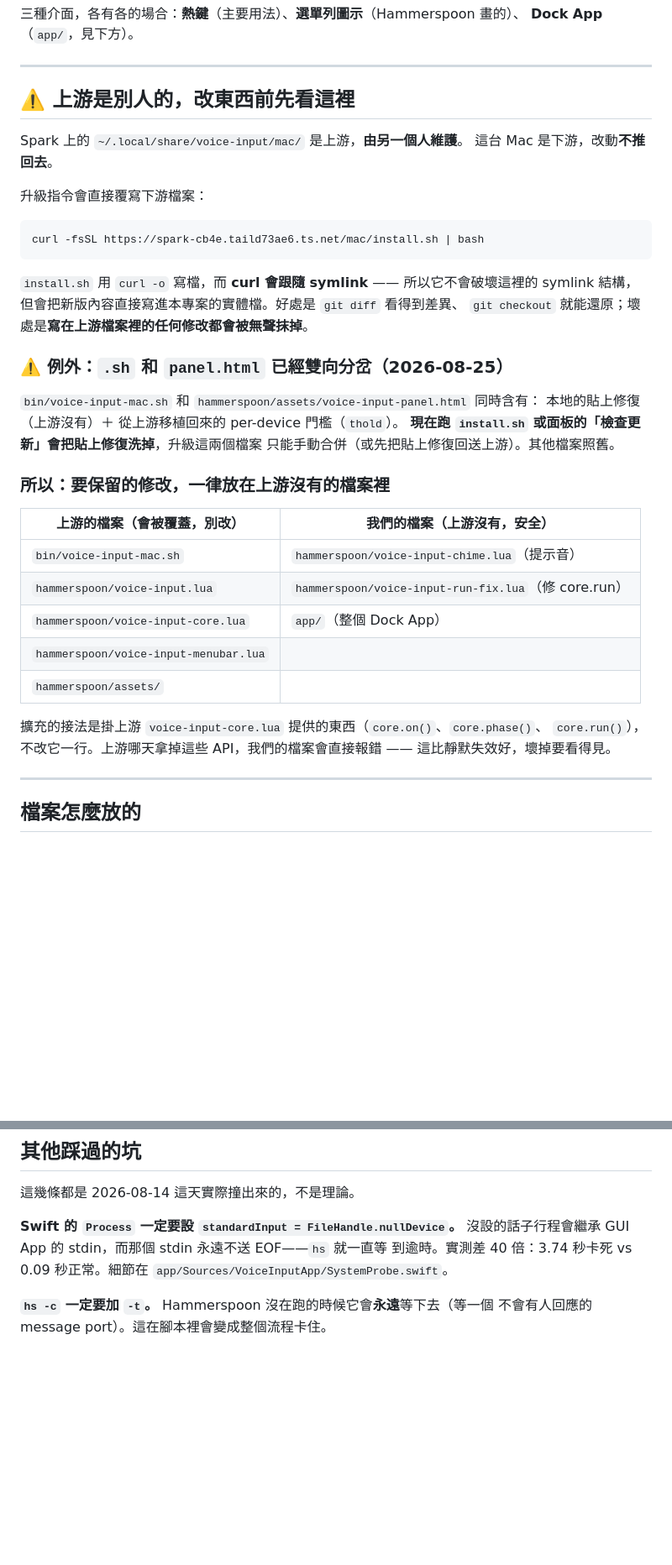
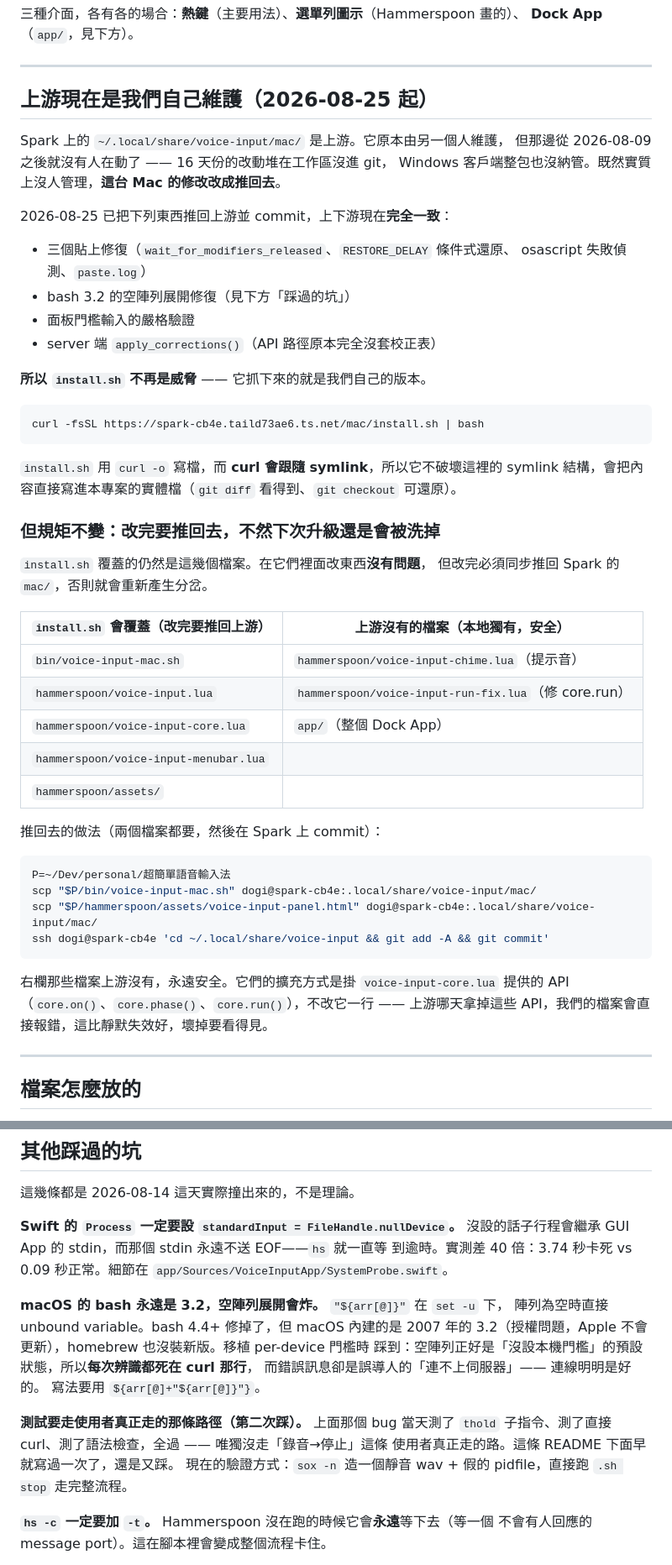
Before and after one commit to livangvang/voice-input-mac, a Markdown page: README.md, 2 parts joined by grey strips. Shown at 84% size. Drawn GitHub-style; blank space fills up the shorter version.

Commit message:
docs: 上游改由我們維護，並記下 bash 3.2 空陣列這個坑
上游（Spark 的 mac/）從 2026-08-09 之後就沒人在動——16 天的改動堆在工作區
沒進 git，Windows 客戶端整包也沒納管。既然實質無人維護，改成把修改推回去：
今天已推回三個貼上修復、bash 3.2 修復、面板嚴格驗證，並在 Spark 上 commit。
上下游現在完全一致，install.sh 不再是威脅（抓下來的就是我們的版本）。

README 相應改寫：
- 「上游是別人的，改動不推回去」→「上游我們自己維護，改完要推回去」
- 移除已失效的「雙向分岔」警告
- 新增推回去的具體指令
- 新增兩個坑：macOS bash 3.2 的空陣列展開、以及「測試要走真實路徑」第二次踩

````diff
--- a/README.md
+++ b/README.md
@@ -23,31 +23,35 @@ Mac（這裡）                              Spark（家裡的 Linux 主機）
 
 ---
 
-## ⚠️ 上游是別人的，改東西前先看這裡
+## 上游現在是我們自己維護（2026-08-25 起）
 
-Spark 上的 `~/.local/share/voice-input/mac/` 是上游，**由另一個人維護**。
-這台 Mac 是下游，改動**不推回去**。
+Spark 上的 `~/.local/share/voice-input/mac/` 是上游。它原本由另一個人維護，
+但那邊從 2026-08-09 之後就沒有人在動了 —— 16 天份的改動堆在工作區沒進 git，
+Windows 客戶端整包也沒納管。既然實質上沒人管理，**這台 Mac 的修改改成推回去**。
 
-升級指令會直接覆寫下游檔案：
+2026-08-25 已把下列東西推回上游並 commit，上下游現在**完全一致**：
+
+- 三個貼上修復（`wait_for_modifiers_released`、`RESTORE_DELAY` 條件式還原、
+  osascript 失敗偵測、`paste.log`）
+- bash 3.2 的空陣列展開修復（見下方「踩過的坑」）
+- 面板門檻輸入的嚴格驗證
+- server 端 `apply_corrections()`（API 路徑原本完全沒套校正表）
+
+**所以 `install.sh` 不再是威脅** —— 它抓下來的就是我們自己的版本。
 
 ```bash
 curl -fsSL https://spark-cb4e.taild73ae6.ts.net/mac/install.sh | bash
 ```
 
-`install.sh` 用 `curl -o` 寫檔，而 **curl 會跟隨 symlink** —— 所以它不會破壞這裡的
-symlink 結構，但會把新版內容直接寫進本專案的實體檔。好處是 `git diff` 看得到差異、
-`git checkout` 就能還原；壞處是**寫在上游檔案裡的任何修改都會被無聲抹掉**。
+`install.sh` 用 `curl -o` 寫檔，而 **curl 會跟隨 symlink**，所以它不破壞這裡的
+symlink 結構，會把內容直接寫進本專案的實體檔（`git diff` 看得到、`git checkout` 可還原）。
 
-### ⚠️ 例外：`.sh` 和 `panel.html` 已經雙向分岔（2026-08-25）
+### 但規矩不變：改完要推回去，不然下次升級還是會被洗掉
 
-`bin/voice-input-mac.sh` 和 `hammerspoon/assets/voice-input-panel.html` 同時含有：
-本地的貼上修復（上游沒有）＋ 從上游移植回來的 per-device 門檻（`thold`）。
-**現在跑 `install.sh` 或面板的「檢查更新」會把貼上修復洗掉**，升級這兩個檔案
-只能手動合併（或先把貼上修復回送上游）。其他檔案照舊。
+`install.sh` 覆蓋的仍然是這幾個檔案。在它們裡面改東西**沒有問題**，
+但改完必須同步推回 Spark 的 `mac/`，否則就會重新產生分岔。
 
-### 所以：要保留的修改，一律放在上游沒有的檔案裡
-
-| 上游的檔案（會被覆蓋，別改） | 我們的檔案（上游沒有，安全） |
+| `install.sh` 會覆蓋（改完要推回上游） | 上游沒有的檔案（本地獨有，安全） |
 |---|---|
 | `bin/voice-input-mac.sh` | `hammerspoon/voice-input-chime.lua`（提示音） |
 | `hammerspoon/voice-input.lua` | `hammerspoon/voice-input-run-fix.lua`（修 core.run） |
@@ -55,9 +59,18 @@ symlink 結構，但會把新版內容直接寫進本專案的實體檔。好處
 | `hammerspoon/voice-input-menubar.lua` | |
 | `hammerspoon/assets/` | |
 
-擴充的接法是掛上游 `voice-input-core.lua` 提供的東西（`core.on()`、`core.phase()`、
-`core.run()`），不改它一行。上游哪天拿掉這些 API，我們的檔案會直接報錯 ——
-這比靜默失效好，壞掉要看得見。
+推回去的做法（兩個檔案都要，然後在 Spark 上 commit）：
+
+```bash
+P=~/Dev/personal/超簡單語音輸入法
+scp "$P/bin/voice-input-mac.sh" dogi@spark-cb4e:.local/share/voice-input/mac/
+scp "$P/hammerspoon/assets/voice-input-panel.html" dogi@spark-cb4e:.local/share/voice-input/mac/
+ssh dogi@spark-cb4e 'cd ~/.local/share/voice-input && git add -A && git commit'
+```
+
+右欄那些檔案上游沒有，永遠安全。它們的擴充方式是掛 `voice-input-core.lua` 提供的
+API（`core.on()`、`core.phase()`、`core.run()`），不改它一行 —— 上游哪天拿掉這些
+API，我們的檔案會直接報錯，這比靜默失效好，壞掉要看得見。
 
 ---
 
@@ -148,6 +161,18 @@ A/B 實測：
 沒設的話子行程會繼承 GUI App 的 stdin，而那個 stdin 永遠不送 EOF——`hs` 就一直等
 到逾時。實測差 40 倍：3.74 秒卡死 vs 0.09 秒正常。細節在 `app/Sources/VoiceInputApp/SystemProbe.swift`。
 
+**macOS 的 bash 永遠是 3.2，空陣列展開會炸。** `"${arr[@]}"` 在 `set -u` 下，
+陣列為空時直接 unbound variable。bash 4.4+ 修掉了，但 macOS 內建的是 2007 年的
+3.2（授權問題，Apple 不會更新），homebrew 也沒裝新版。移植 per-device 門檻時
+踩到：空陣列正好是「沒設本機門檻」的預設狀態，所以**每次辨識都死在 curl 那行**，
+而錯誤訊息卻是誤導人的「連不上伺服器」—— 連線明明是好的。
+寫法要用 `${arr[@]+"${arr[@]}"}`。
+
+**測試要走使用者真正走的那條路徑（第二次踩）。** 上面那個 bug 當天測了 `thold`
+子指令、測了直接 curl、測了語法檢查，全過 —— 唯獨沒走「錄音→停止」這條
+使用者真正走的路。這條 README 下面早就寫過一次了，還是又踩。
+現在的驗證方式：`sox -n` 造一個靜音 wav + 假的 pidfile，直接跑 `.sh stop` 走完整流程。
+
 **`hs -c` 一定要加 `-t`。** Hammerspoon 沒在跑的時候它會**永遠**等下去（等一個
 不會有人回應的 message port）。這在腳本裡會變成整個流程卡住。
 
````
